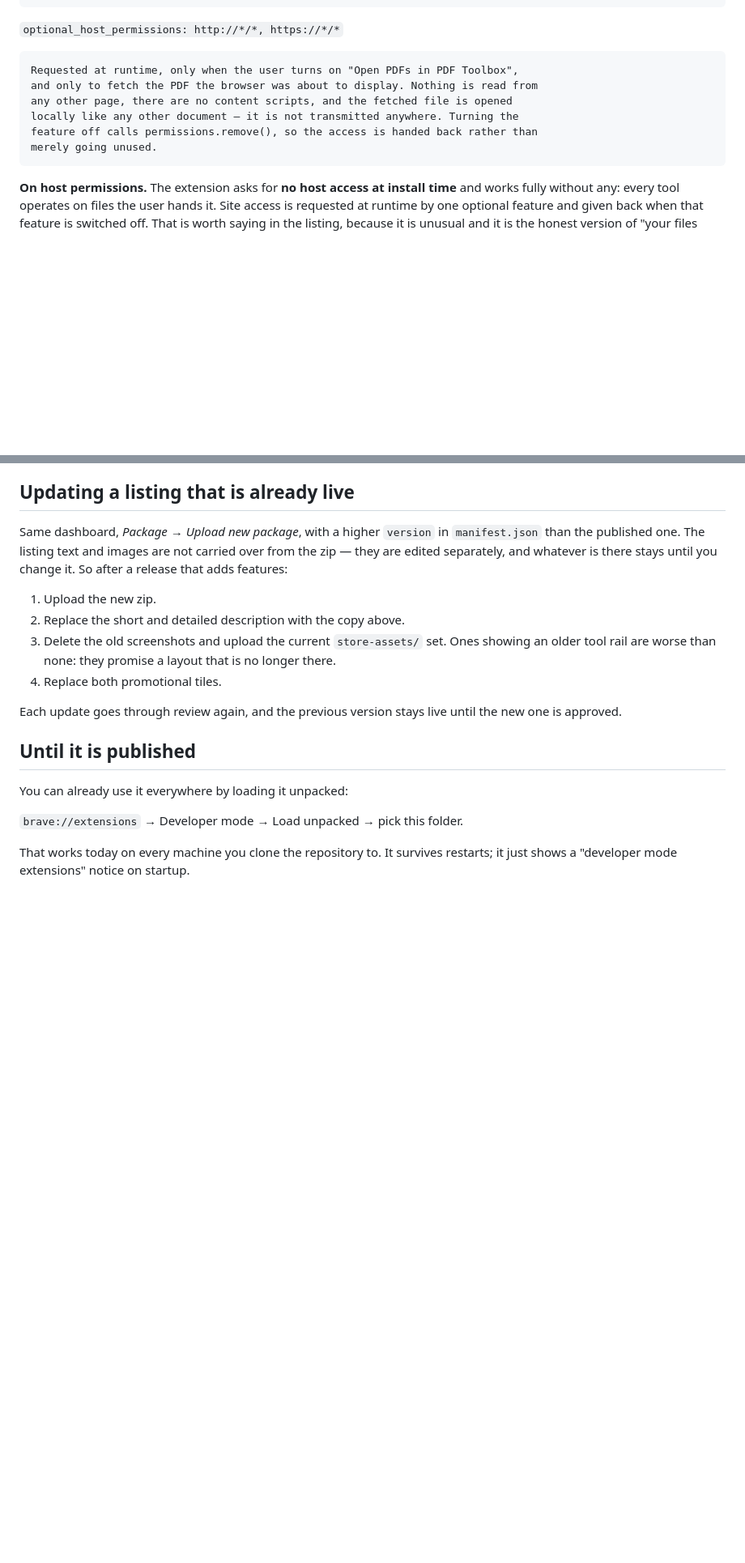
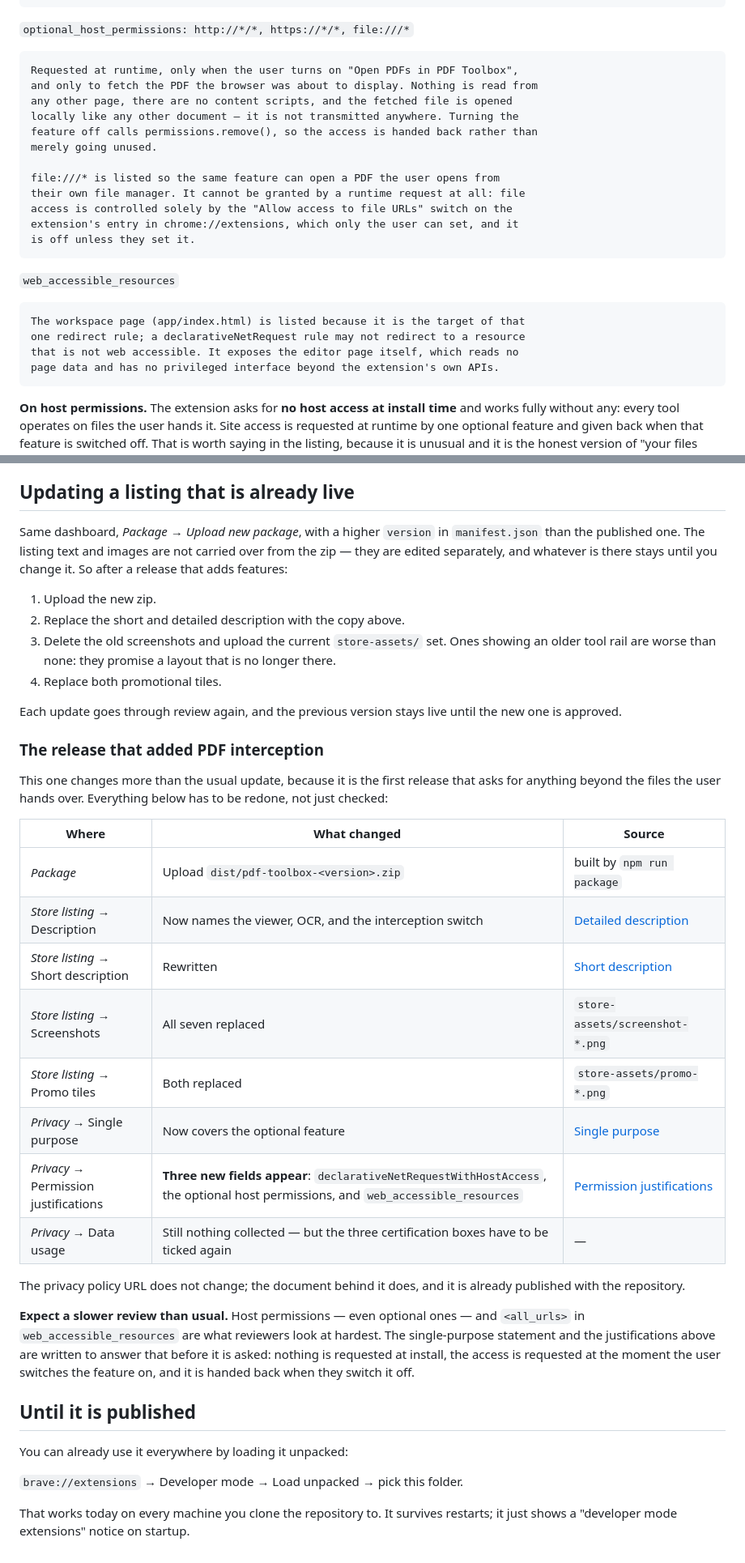
Before and after one commit to Nueueuet/pdf-toolbox, a Markdown page: STORE.md, 2 parts joined by grey strips. Shown at 81% size. Drawn GitHub-style; blank space fills up the shorter version.

Commit message:
Write down what this release changes in the store listing
The interception release is the first that asks for anything beyond the files
handed to it, so the update is more than the usual re-upload: three permission
justification fields appear that were never there before, and the single-purpose
statement has to cover the optional feature.

Also corrects the optional host permissions justification, which still named
only http and https after file:///* was added, and adds one for
web_accessible_resources — both will be put to the reviewer whether or not there
is an answer ready.

````diff
--- a/STORE.md
+++ b/STORE.md
@@ -192,7 +192,7 @@ user has granted access to, and no access is requested until they turn the
 feature on.
 ```
 
-`optional_host_permissions: http://*/*, https://*/*`
+`optional_host_permissions: http://*/*, https://*/*, file:///*`
 
 ```
 Requested at runtime, only when the user turns on "Open PDFs in PDF Toolbox",
@@ -201,6 +201,21 @@ any other page, there are no content scripts, and the fetched file is opened
 locally like any other document — it is not transmitted anywhere. Turning the
 feature off calls permissions.remove(), so the access is handed back rather than
 merely going unused.
+
+file:///* is listed so the same feature can open a PDF the user opens from
+their own file manager. It cannot be granted by a runtime request at all: file
+access is controlled solely by the "Allow access to file URLs" switch on the
+extension's entry in chrome://extensions, which only the user can set, and it
+is off unless they set it.
+```
+
+`web_accessible_resources`
+
+```
+The workspace page (app/index.html) is listed because it is the target of that
+one redirect rule; a declarativeNetRequest rule may not redirect to a resource
+that is not web accessible. It exposes the editor page itself, which reads no
+page data and has no privileged interface beyond the extension's own APIs.
 ```
 
 **On host permissions.** The extension asks for **no host access at install
@@ -286,6 +301,33 @@ stays until you change it. So after a release that adds features:
 Each update goes through review again, and the previous version stays live until
 the new one is approved.
 
+### The release that added PDF interception
+
+This one changes more than the usual update, because it is the first release
+that asks for anything beyond the files the user hands over. Everything below
+has to be redone, not just checked:
+
+| Where | What changed | Source |
+| --- | --- | --- |
+| *Package* | Upload `dist/pdf-toolbox-<version>.zip` | built by `npm run package` |
+| *Store listing* → Description | Now names the viewer, OCR, and the interception switch | [Detailed description](#detailed-description) |
+| *Store listing* → Short description | Rewritten | [Short description](#short-description-132-characters-max) |
+| *Store listing* → Screenshots | All seven replaced | `store-assets/screenshot-*.png` |
+| *Store listing* → Promo tiles | Both replaced | `store-assets/promo-*.png` |
+| *Privacy* → Single purpose | Now covers the optional feature | [Single purpose](#privacy-practices) |
+| *Privacy* → Permission justifications | **Three new fields appear**: `declarativeNetRequestWithHostAccess`, the optional host permissions, and `web_accessible_resources` | [Permission justifications](#permission-justifications) |
+| *Privacy* → Data usage | Still nothing collected — but the three certification boxes have to be ticked again | — |
+
+The privacy policy URL does not change; the document behind it does, and it is
+already published with the repository.
+
+**Expect a slower review than usual.** Host permissions — even optional ones —
+and `<all_urls>` in `web_accessible_resources` are what reviewers look at
+hardest. The single-purpose statement and the justifications above are written
+to answer that before it is asked: nothing is requested at install, the access is
+requested at the moment the user switches the feature on, and it is handed back
+when they switch it off.
+
 ## Until it is published
 
 You can already use it everywhere by loading it unpacked:
````
